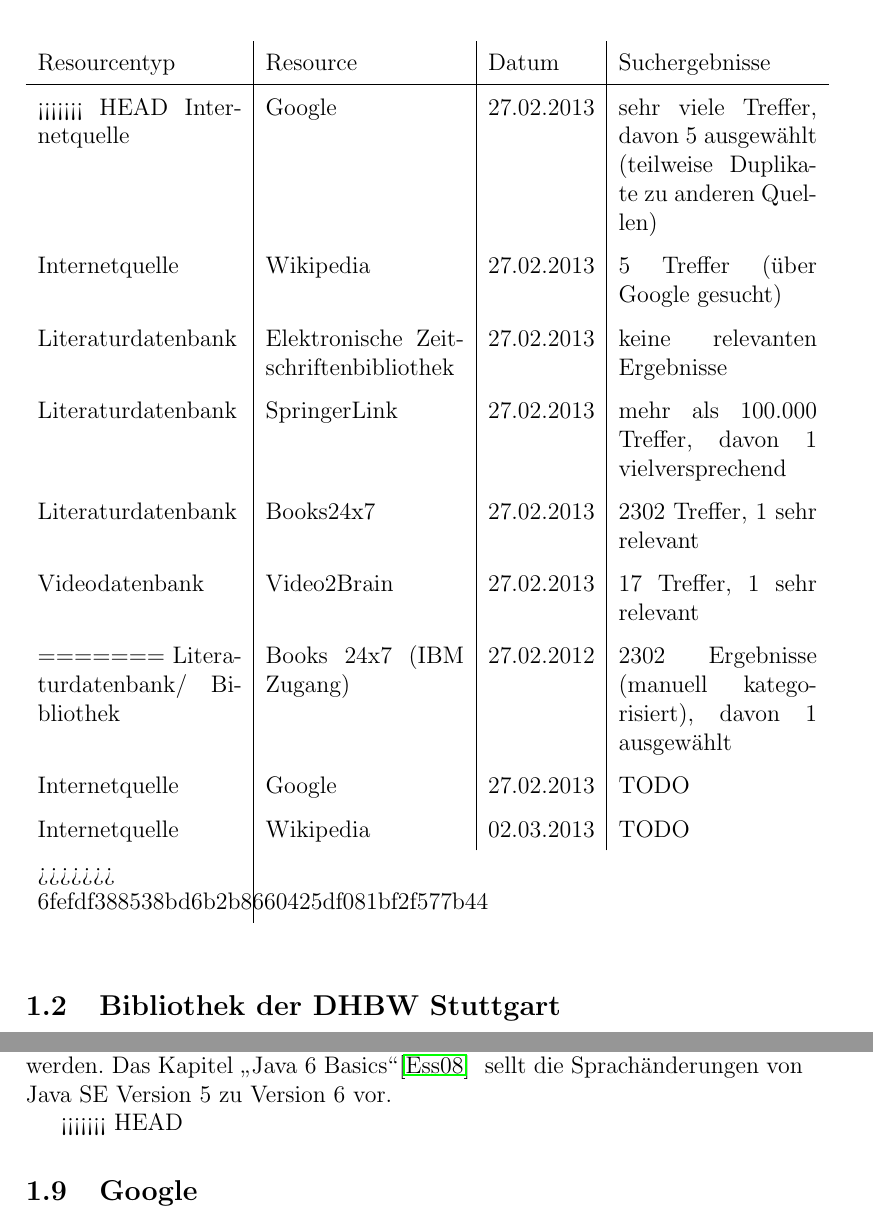
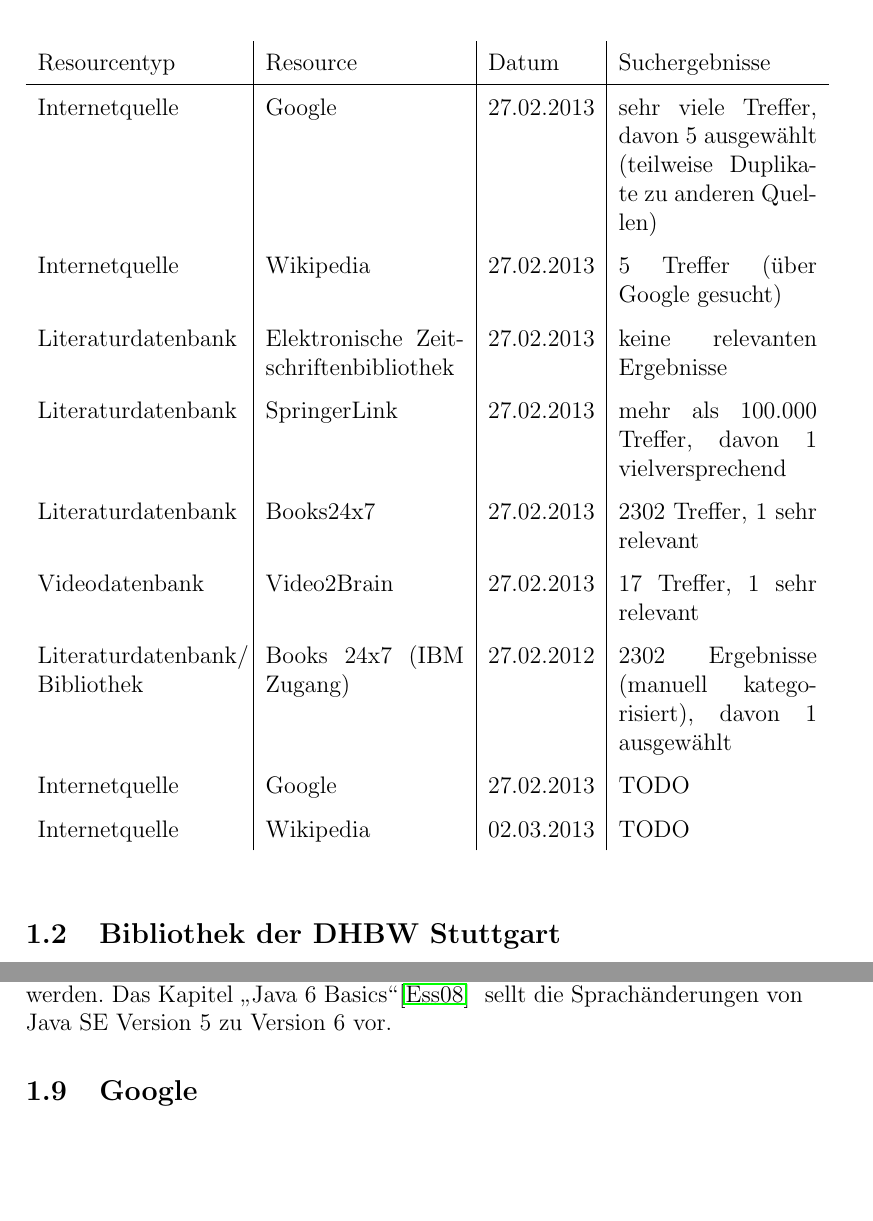
Before and after one commit to Empage/Java7StateOfArt, a LaTeX document (document.tex, which reads literaturrecherche.tex): two parts of pages 4 and 7 of 13, joined at a grey line, cut so that both start at the same text, the shorter picture padded with empty space. Compiled offline with pdfLaTeX.

Commit message:
Da waren noch ein paar Merge Conflicts übrig geblieben ;-)

```diff
--- a/literaturrecherche.tex
+++ b/literaturrecherche.tex
@@ -21,18 +21,15 @@
 Digital Library & IEEE xplore & 27.02.2012 & keine nutzbaren Dokumente\\
 Literaturdatenbank & FIZ Technik/ WFi Frankfurt & 27.02.2012 & keine nutzbaren Dokumente\\
 Literaturdatenbank/ Bibliothek & Milibib/ Oldenbourg Akademie Link & 27.02.2013 & 57 Ergebnisse, 1 Titel Ausgewählt\\
-<<<<<<< HEAD
 Internetquelle & Google & 27.02.2013 & sehr viele Treffer, davon 5 ausgewählt (teilweise Duplikate zu anderen Quellen)\\
 Internetquelle & Wikipedia & 27.02.2013 & 5 Treffer (über Google gesucht)\\
 Literaturdatenbank & Elektronische Zeitschriftenbibliothek & 27.02.2013 & keine relevanten Ergebnisse\\
 Literaturdatenbank & SpringerLink & 27.02.2013 & mehr als 100.000 Treffer, davon 1 vielversprechend\\
 Literaturdatenbank & Books24x7 & 27.02.2013 & 2302 Treffer, 1 sehr relevant\\
 Videodatenbank & Video2Brain & 27.02.2013 & 17 Treffer, 1 sehr relevant\\
-=======
 Literaturdatenbank/ Bibliothek & Books 24x7 (IBM Zugang) & 27.02.2012 & 2302 Ergebnisse (manuell kategorisiert), davon 1 ausgewählt\\
 Internetquelle & Google & 27.02.2013 & TODO\\
 Internetquelle & Wikipedia & 02.03.2013 & TODO\\
->>>>>>> 6fefdf388538bd6b2b8660425df081bf2f577b44
 \end{longtable}
 \renewcommand{\arraystretch}{1}
 
@@ -80,7 +77,6 @@
 
 Für uns interssant ist das Werk \glqq Java 6 Core Techniken - Essentielle Techniken für Java-Apps\grqq\cite{java6core} ~von Friedrich Esser. Das Buch kann aus dem DHBW-Netz über Oldenbourg Akademie Link als E-Book\footnote{http://www.oldenbourg-link.com/isbn/9783486584110} bezogen werden. Das Kapitel \glqq Java 6 Basics\grqq\cite{java6core} ~sellt die Sprachänderungen von Java SE Version 5 zu Version 6 vor.
 
-<<<<<<< HEAD
 \subsection{Google}
 Wie erwartet, bringt die Suche bei Google riese Treffermengen. So lieferte eine Suche nach \glqq Java 7 Änderungen\grqq~
 1.440.000 Treffer, eine englische Suche nach \glqq Java 7 new features\grqq~gar 82.300.000 Ergebnisse. Da die Relevanz bei
```
